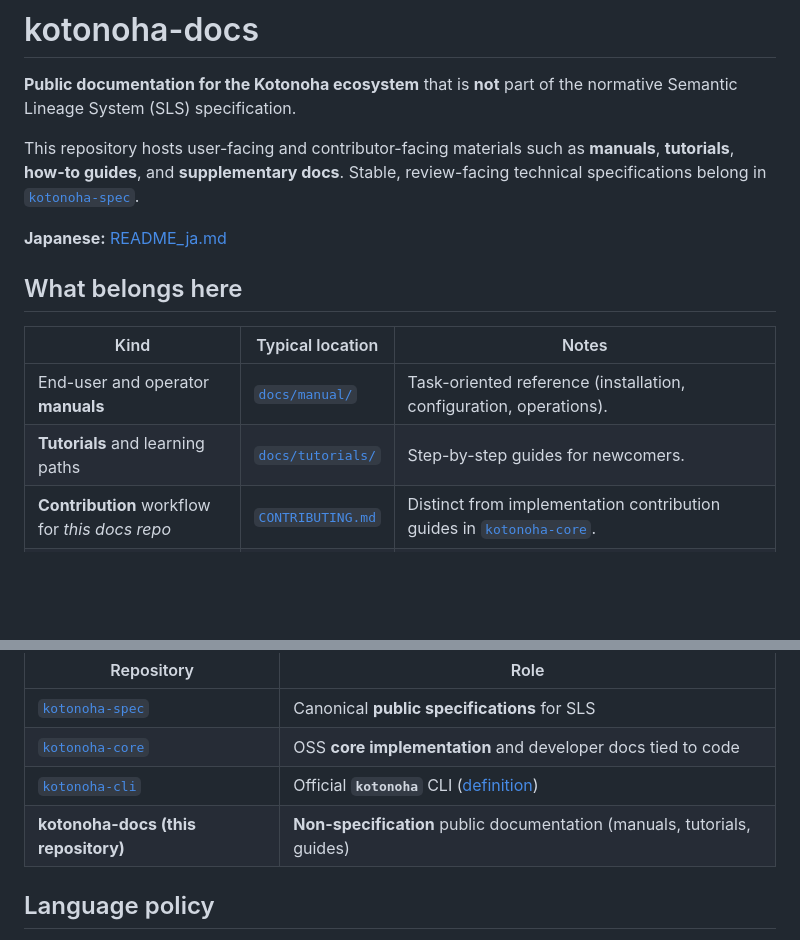
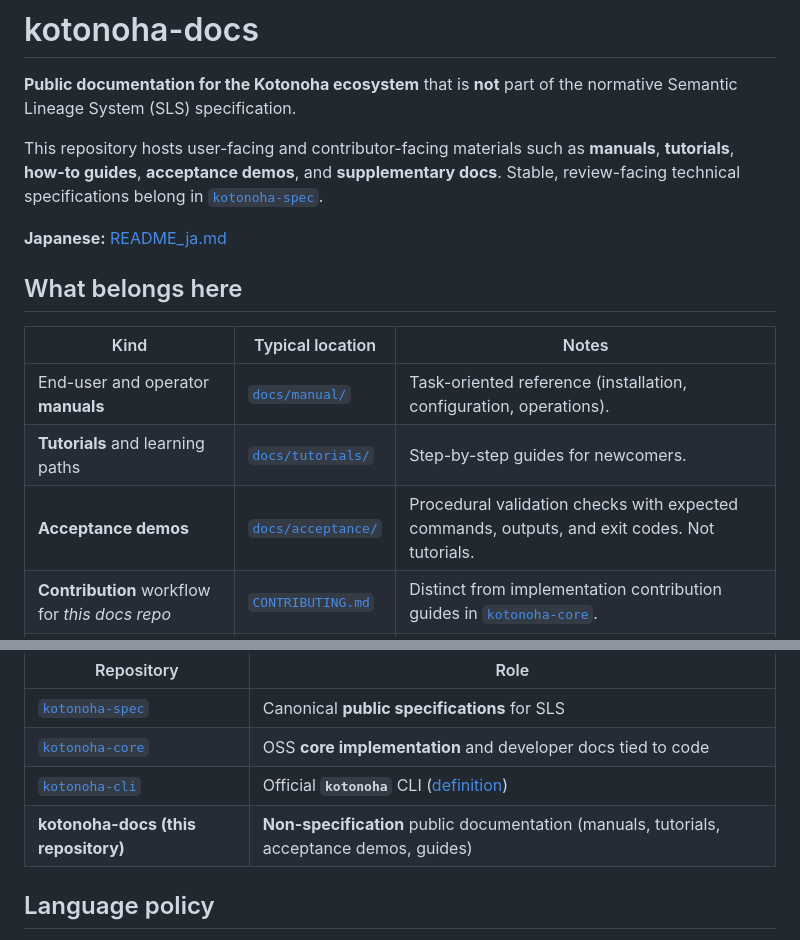
Before and after one commit to zyx-corporation/kotonoha-docs, a Markdown page: README.md, 2 parts joined by grey strips. Rendered like a GitHub page; blank space fills up the shorter version.

Commit message:
Document acceptance demos in top-level README

```diff
--- a/README.md
+++ b/README.md
@@ -2,7 +2,7 @@
 
 **Public documentation for the Kotonoha ecosystem** that is **not** part of the normative Semantic Lineage System (SLS) specification.
 
-This repository hosts user-facing and contributor-facing materials such as **manuals**, **tutorials**, **how-to guides**, and **supplementary docs**. Stable, review-facing technical specifications belong in [`kotonoha-spec`](https://github.com/zyx-corporation/kotonoha-spec).
+This repository hosts user-facing and contributor-facing materials such as **manuals**, **tutorials**, **how-to guides**, **acceptance demos**, and **supplementary docs**. Stable, review-facing technical specifications belong in [`kotonoha-spec`](https://github.com/zyx-corporation/kotonoha-spec).
 
 **Japanese:** [README_ja.md](README_ja.md)
 
@@ -12,6 +12,7 @@ This repository hosts user-facing and contributor-facing materials such as **man
 | --- | --- | --- |
 | End-user and operator **manuals** | [`docs/manual/`](docs/manual/README.md) | Task-oriented reference (installation, configuration, operations). |
 | **Tutorials** and learning paths | [`docs/tutorials/`](docs/tutorials/README.md) | Step-by-step guides for newcomers. |
+| **Acceptance demos** | [`docs/acceptance/`](docs/acceptance/README.md) | Procedural validation checks with expected commands, outputs, and exit codes. Not tutorials. |
 | **Contribution** workflow for *this docs repo* | [`CONTRIBUTING.md`](CONTRIBUTING.md) | Distinct from implementation contribution guides in [`kotonoha-core`](https://github.com/zyx-corporation/kotonoha-core). |
 | **Method** (SLS + RDE in our own process) | [`docs/method/`](docs/method/README.md) | How we build Kotonoha using semantic-lineage and RDE-style review—*not* the spec. |
 | Other **non-normative** public docs | [`docs/README.md`](docs/README.md) | Glossaries for readers, FAQs, migration notes—without locking API or schema semantics. |
@@ -32,7 +33,7 @@ Public cross-references only.
 | [`kotonoha-spec`](https://github.com/zyx-corporation/kotonoha-spec) | Canonical **public specifications** for SLS |
 | [`kotonoha-core`](https://github.com/zyx-corporation/kotonoha-core) | OSS **core implementation** and developer docs tied to code |
 | [`kotonoha-cli`](https://github.com/zyx-corporation/kotonoha-cli) | Official **`kotonoha`** CLI ([definition](https://github.com/zyx-corporation/kotonoha-cli/blob/main/docs/cli-definition.md)) |
-| **kotonoha-docs (this repository)** | **Non-specification** public documentation (manuals, tutorials, guides) |
+| **kotonoha-docs (this repository)** | **Non-specification** public documentation (manuals, tutorials, acceptance demos, guides) |
 
 ## Language policy
 
```
